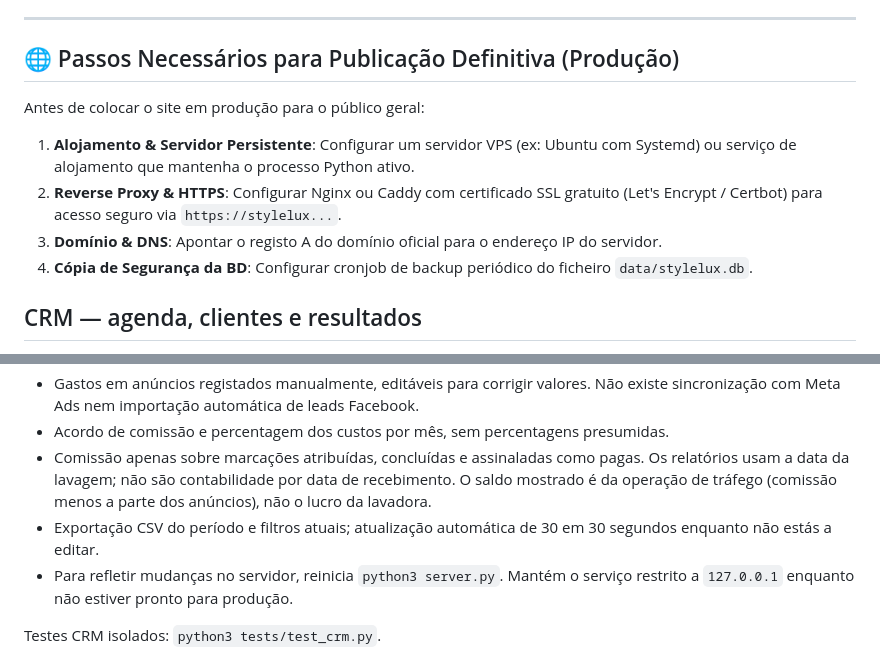
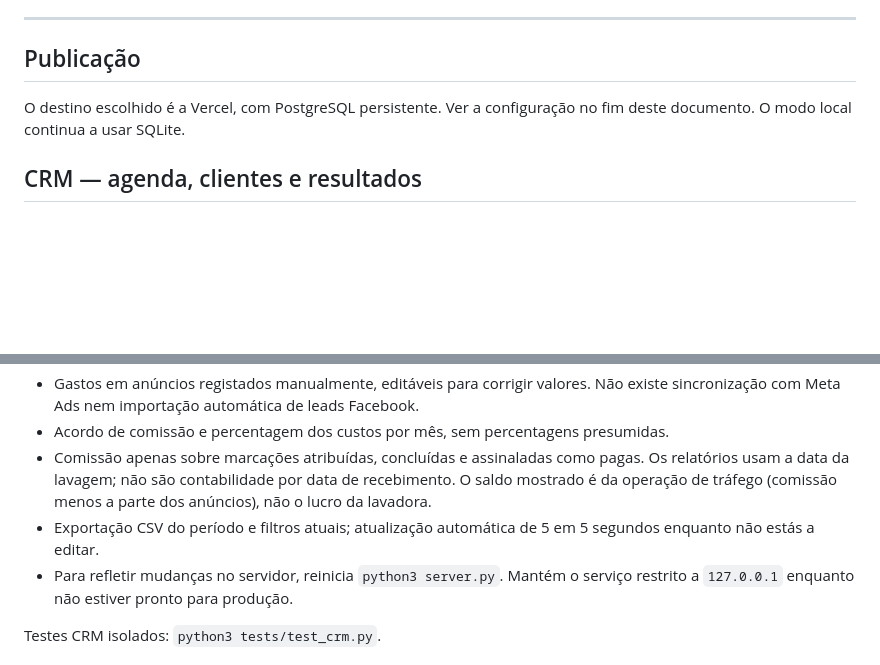
Before and after one commit to hufimarques-web/Style-lux-landing-page, a Markdown page: README.md, 2 parts joined by grey strips. Rendered like a GitHub page; blank space fills up the shorter version.

Commit message:
Align hosting instructions with Vercel and live calendar

```diff
--- a/README.md
+++ b/README.md
@@ -82,14 +82,9 @@ python3 tests/test_backend.py
 
 ---
 
-## 🌐 Passos Necessários para Publicação Definitiva (Produção)
+## Publicação
 
-Antes de colocar o site em produção para o público geral:
-
-1. **Alojamento & Servidor Persistente**: Configurar um servidor VPS (ex: Ubuntu com Systemd) ou serviço de alojamento que mantenha o processo Python ativo.
-2. **Reverse Proxy & HTTPS**: Configurar Nginx ou Caddy com certificado SSL gratuito (Let's Encrypt / Certbot) para acesso seguro via `https://stylelux...`.
-3. **Domínio & DNS**: Apontar o registo A do domínio oficial para o endereço IP do servidor.
-4. **Cópia de Segurança da BD**: Configurar cronjob de backup periódico do ficheiro `data/stylelux.db`.
+O destino escolhido é a Vercel, com PostgreSQL persistente. Ver a configuração no fim deste documento. O modo local continua a usar SQLite.
 
 ## CRM — agenda, clientes e resultados
 
@@ -101,7 +96,7 @@ Abre `/crm` ou `/admin` e entra com a conta privada existente em `data/acesso-ad
 - Gastos em anúncios registados manualmente, editáveis para corrigir valores. Não existe sincronização com Meta Ads nem importação automática de leads Facebook.
 - Acordo de comissão e percentagem dos custos por mês, sem percentagens presumidas.
 - Comissão apenas sobre marcações atribuídas, concluídas e assinaladas como pagas. Os relatórios usam a data da lavagem; não são contabilidade por data de recebimento. O saldo mostrado é da operação de tráfego (comissão menos a parte dos anúncios), não o lucro da lavadora.
-- Exportação CSV do período e filtros atuais; atualização automática de 30 em 30 segundos enquanto não estás a editar.
+- Exportação CSV do período e filtros atuais; atualização automática de 5 em 5 segundos enquanto não estás a editar.
 - Para refletir mudanças no servidor, reinicia `python3 server.py`. Mantém o serviço restrito a `127.0.0.1` enquanto não estiver pronto para produção.
 
 Testes CRM isolados: `python3 tests/test_crm.py`.
```
